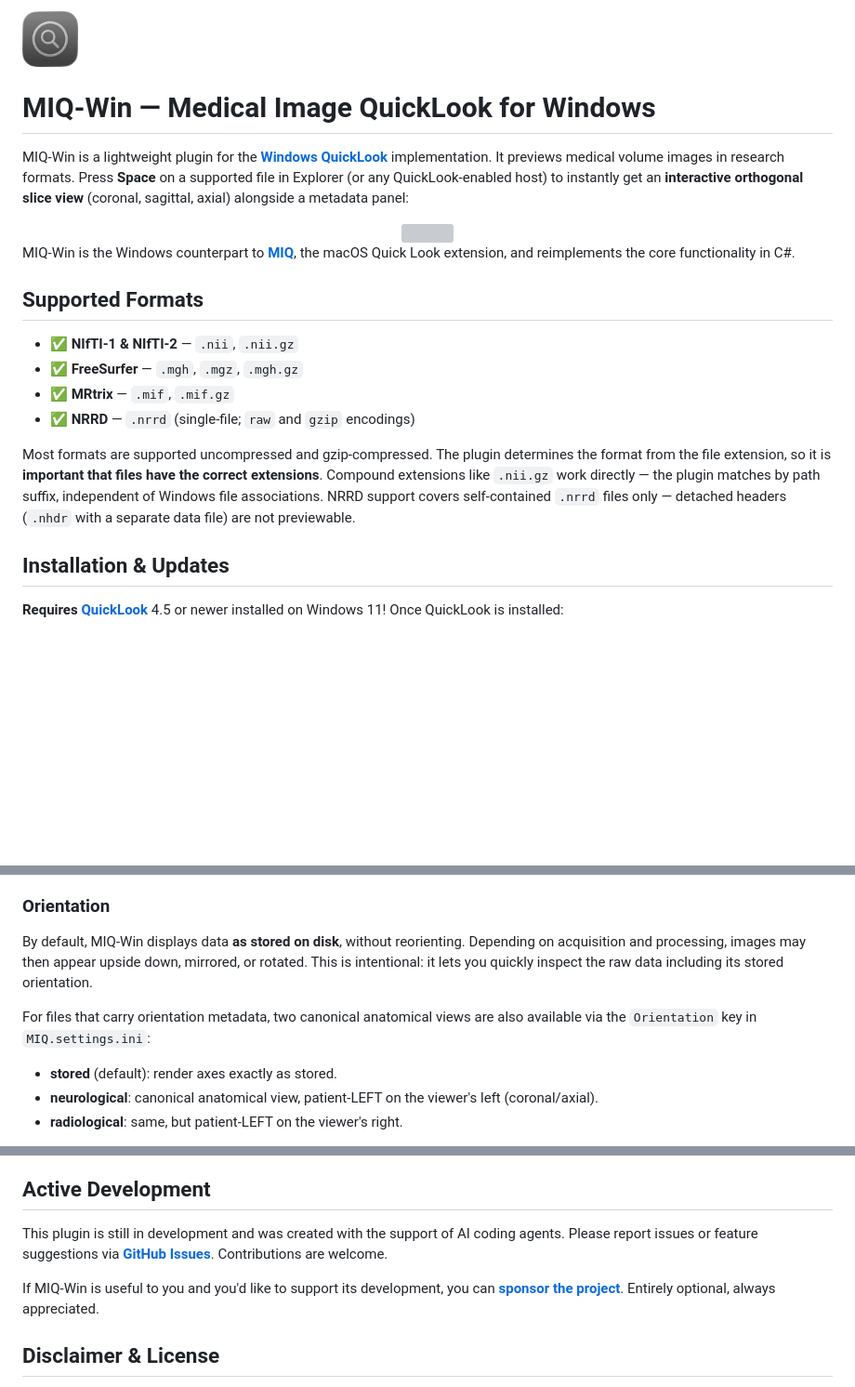
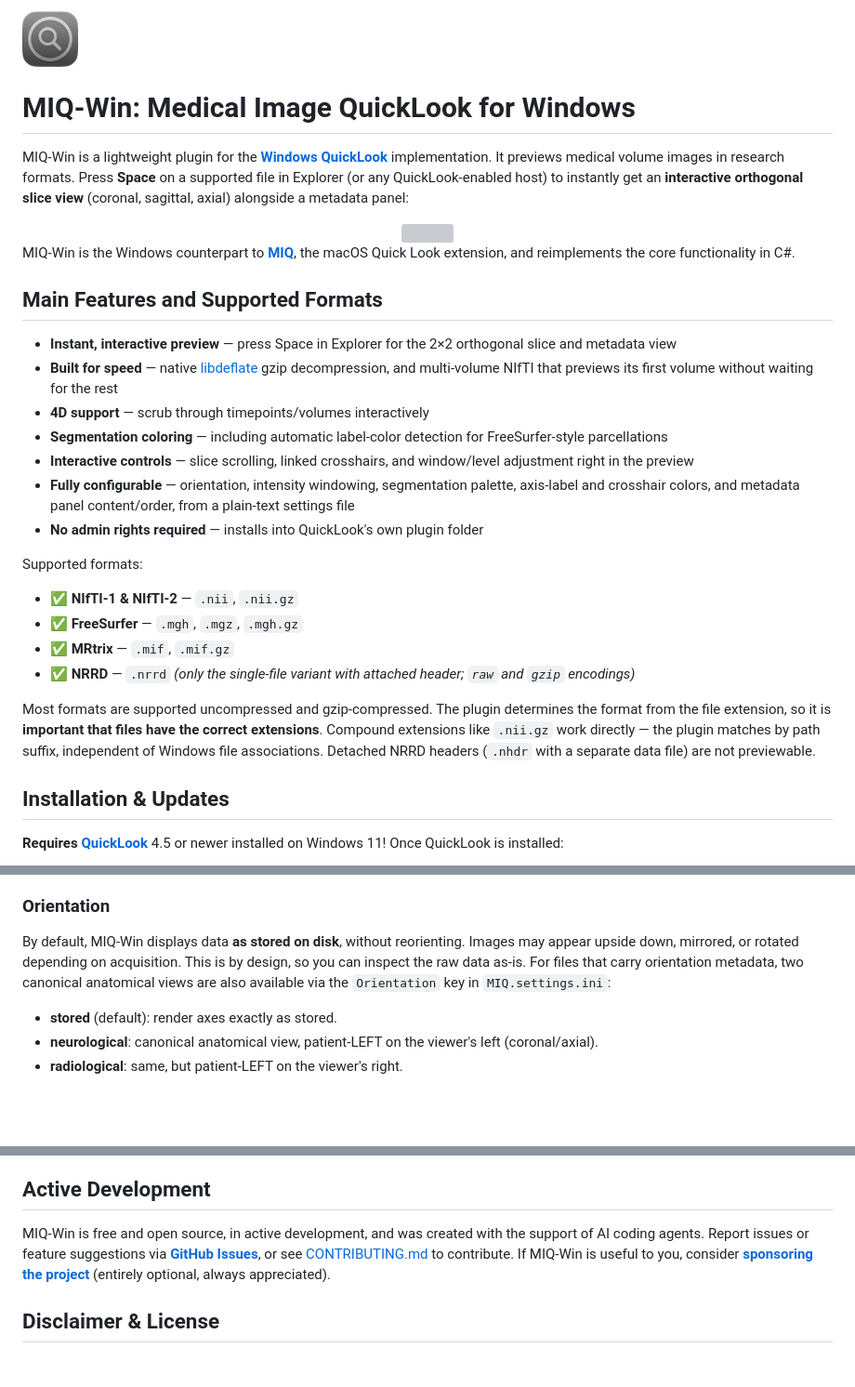
Before and after one commit to marcoduering/MIQ-Win, a Markdown page: README.md, 3 parts joined by grey strips. Shown: that part at 93% size. Drawn GitHub-style; pictures changed too: docs/icon-180.png; blank space fills up the shorter version; grey boxes are pictures that could not be loaded.

```diff
--- a/README.md
+++ b/README.md
@@ -1,6 +1,6 @@
 <img src="docs/icon-180.png" alt="MIQ-Win icon" width="60" height="60">
 
-# MIQ-Win — Medical Image QuickLook for Windows
+# MIQ-Win: Medical Image QuickLook for Windows
 
 MIQ-Win is a lightweight plugin for the [**Windows QuickLook**](https://github.com/QL-Win/QuickLook) implementation. It previews medical volume images in research formats. Press **Space** on a supported file in Explorer (or any QuickLook-enabled host) to instantly get an **interactive orthogonal slice view** (coronal, sagittal, axial) alongside a metadata panel:
 
@@ -10,14 +10,24 @@ MIQ-Win is a lightweight plugin for the [**Windows QuickLook**](https://github.c
 
 MIQ-Win is the Windows counterpart to [**MIQ**](https://github.com/marcoduering/MIQ), the macOS Quick Look extension, and reimplements the core functionality in C#.
 
-## Supported Formats
+## Main Features and Supported Formats
+
+- **Instant, interactive preview** — press Space in Explorer for the 2×2 orthogonal slice and metadata view
+- **Built for speed** — native [libdeflate](https://github.com/ebiggers/libdeflate) gzip decompression, and multi-volume NIfTI that previews its first volume without waiting for the rest
+- **4D support** — scrub through timepoints/volumes interactively
+- **Segmentation coloring** — including automatic label-color detection for FreeSurfer-style parcellations
+- **Interactive controls** — slice scrolling, linked crosshairs, and window/level adjustment right in the preview
+- **Fully configurable** — orientation, intensity windowing, segmentation palette, axis-label and crosshair colors, and metadata panel content/order, from a plain-text settings file
+- **No admin rights required** — installs into QuickLook's own plugin folder
+
+Supported formats:
 
 - :white_check_mark: **NIfTI-1 & NIfTI-2** — `.nii`, `.nii.gz`
 - :white_check_mark: **FreeSurfer** — `.mgh`, `.mgz`, `.mgh.gz`
 - :white_check_mark: **MRtrix** — `.mif`, `.mif.gz`
-- :white_check_mark: **NRRD** — `.nrrd` (single-file; `raw` and `gzip` encodings)
+- :white_check_mark: **NRRD** — `.nrrd` *(only the single-file variant with attached header; `raw` and `gzip` encodings)*
 
-Most formats are supported uncompressed and gzip-compressed. The plugin determines the format from the file extension, so it is **important that files have the correct extensions**. Compound extensions like `.nii.gz` work directly — the plugin matches by path suffix, independent of Windows file associations. NRRD support covers self-contained `.nrrd` files only — detached headers (`.nhdr` with a separate data file) are not previewable.
+Most formats are supported uncompressed and gzip-compressed. The plugin determines the format from the file extension, so it is **important that files have the correct extensions**. Compound extensions like `.nii.gz` work directly — the plugin matches by path suffix, independent of Windows file associations. Detached NRRD headers (`.nhdr` with a separate data file) are not previewable.
 
 ## Installation & Updates
 
@@ -63,9 +73,7 @@ Preferences live in a plain-text **`MIQ.settings.ini`** — adjust intensity sca
 
 ### Orientation
 
-By default, MIQ-Win displays data **as stored on disk**, without reorienting. Depending on acquisition and processing, images may then appear upside down, mirrored, or rotated. This is intentional: it lets you quickly inspect the raw data including its stored orientation.
-
-For files that carry orientation metadata, two canonical anatomical views are also available via the `Orientation` key in `MIQ.settings.ini`:
+By default, MIQ-Win displays data **as stored on disk**, without reorienting. Images may appear upside down, mirrored, or rotated depending on acquisition. This is by design, so you can inspect the raw data as-is. For files that carry orientation metadata, two canonical anatomical views are also available via the `Orientation` key in `MIQ.settings.ini`:
 
 - **stored** (default): render axes exactly as stored.
 - **neurological**: canonical anatomical view, patient-LEFT on the viewer's left (coronal/axial).
@@ -92,9 +100,7 @@ Uncompressed files load instantly. All gzip-compressed files (`.nii.gz`, `.mgh.g
 
 ## Active Development
 
-This plugin is still in development and was created with the support of AI coding agents. Please report issues or feature suggestions via [**GitHub Issues**](https://github.com/marcoduering/MIQ-Win/issues). Contributions are welcome.
-
-If MIQ-Win is useful to you and you'd like to support its development, you can [**sponsor the project**](https://github.com/sponsors/marcoduering). Entirely optional, always appreciated.
+MIQ-Win is free and open source, in active development, and was created with the support of AI coding agents. Report issues or feature suggestions via [**GitHub Issues**](https://github.com/marcoduering/MIQ-Win/issues), or see [CONTRIBUTING.md](./CONTRIBUTING.md) to contribute. If MIQ-Win is useful to you, consider [**sponsoring the project**](https://github.com/sponsors/marcoduering) (entirely optional, always appreciated).
 
 ## Disclaimer & License
 
```
Also changed, not shown: docs/icon-32.png, docs/icon-512.png, docs/icon-64.png.
